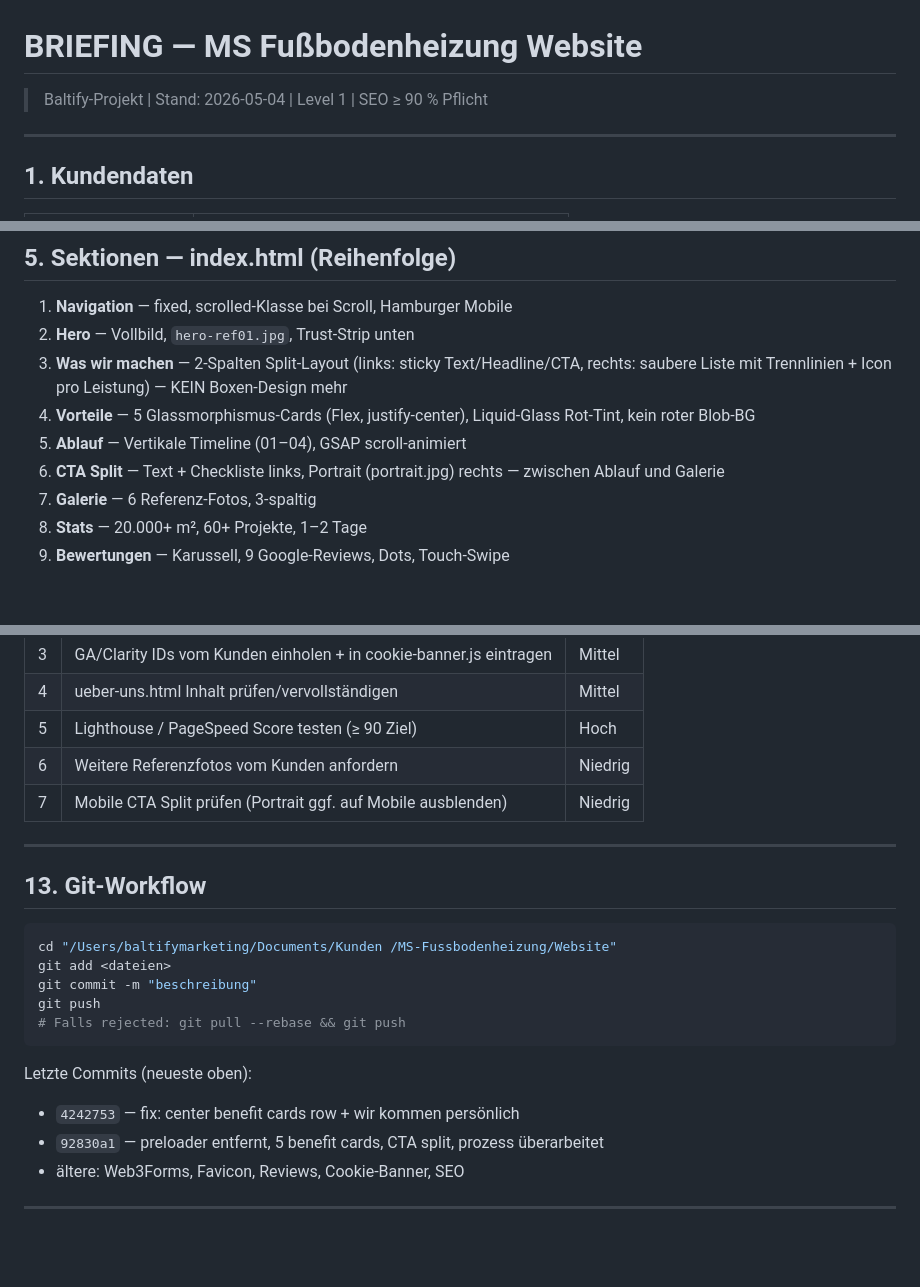
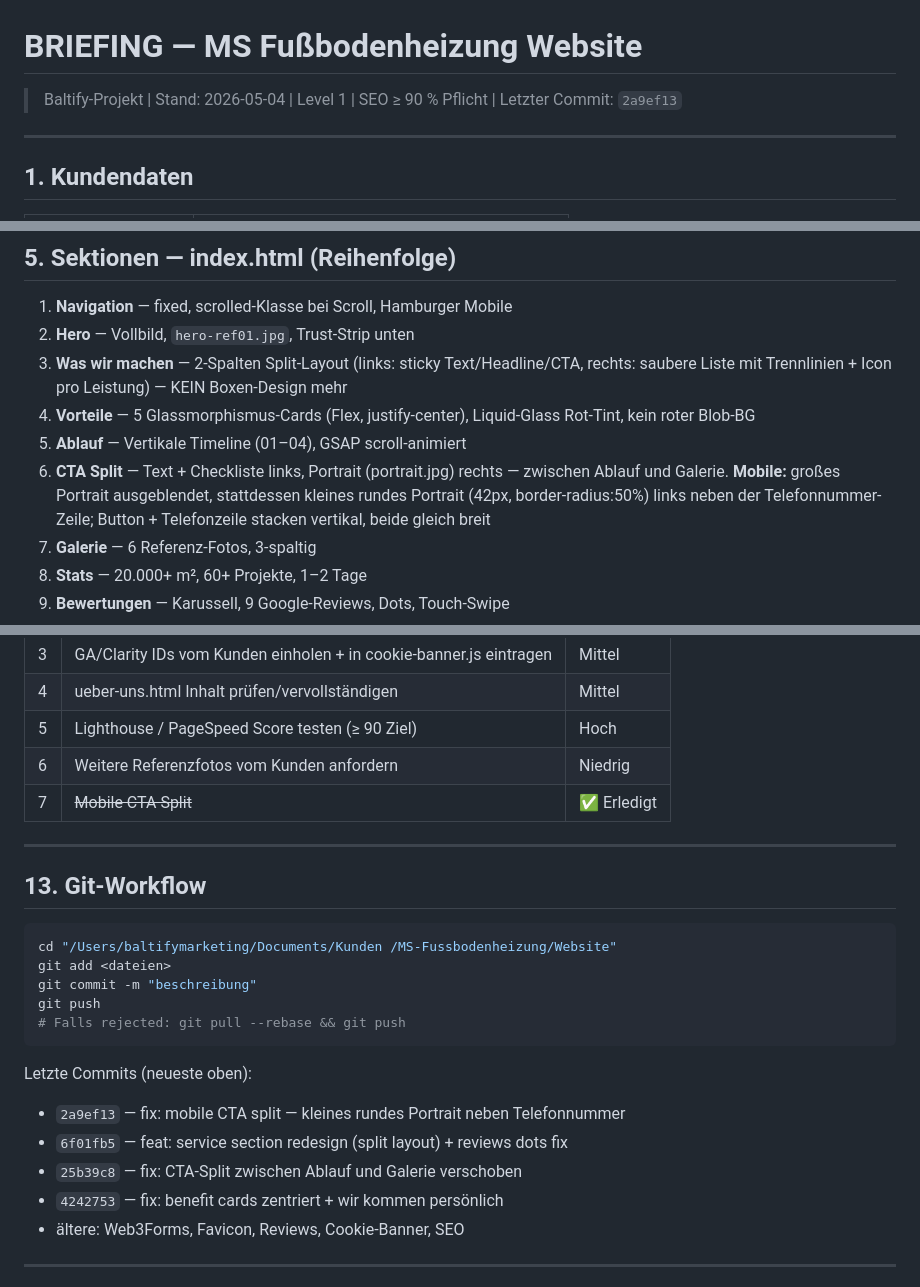
Before and after one commit to Baltify/ms-fussbodenheizung, a Markdown page: BRIEFING.md, 3 parts joined by grey strips. GitHub-like rendering; blank space fills up the shorter version.

Commit message:
docs: briefing aktualisiert — mobile CTA split, service redesign, dots fix

````diff
--- a/BRIEFING.md
+++ b/BRIEFING.md
@@ -1,5 +1,5 @@
 # BRIEFING — MS Fußbodenheizung Website
-> Baltify-Projekt | Stand: 2026-05-04 | Level 1 | SEO ≥ 90 % Pflicht
+> Baltify-Projekt | Stand: 2026-05-04 | Level 1 | SEO ≥ 90 % Pflicht | Letzter Commit: `2a9ef13`
 
 ---
 
@@ -78,7 +78,7 @@ Ziel: professioneller Webauftritt für nachträgliches Fußbodenheizungs-Einfrä
 3. **Was wir machen** — 2-Spalten Split-Layout (links: sticky Text/Headline/CTA, rechts: saubere Liste mit Trennlinien + Icon pro Leistung) — KEIN Boxen-Design mehr
 4. **Vorteile** — 5 Glassmorphismus-Cards (Flex, justify-center), Liquid-Glass Rot-Tint, kein roter Blob-BG
 5. **Ablauf** — Vertikale Timeline (01–04), GSAP scroll-animiert
-6. **CTA Split** — Text + Checkliste links, Portrait (portrait.jpg) rechts — zwischen Ablauf und Galerie
+6. **CTA Split** — Text + Checkliste links, Portrait (portrait.jpg) rechts — zwischen Ablauf und Galerie. **Mobile:** großes Portrait ausgeblendet, stattdessen kleines rundes Portrait (42px, border-radius:50%) links neben der Telefonnummer-Zeile; Button + Telefonzeile stacken vertikal, beide gleich breit
 7. **Galerie** — 6 Referenz-Fotos, 3-spaltig
 8. **Stats** — 20.000+ m², 60+ Projekte, 1–2 Tage
 9. **Bewertungen** — Karussell, 9 Google-Reviews, Dots, Touch-Swipe
@@ -168,7 +168,7 @@ GA + Microsoft Clarity IDs auskommentiert — **noch nicht aktiviert** (Kunde ha
 | 4 | ueber-uns.html Inhalt prüfen/vervollständigen | Mittel |
 | 5 | Lighthouse / PageSpeed Score testen (≥ 90 Ziel) | Hoch |
 | 6 | Weitere Referenzfotos vom Kunden anfordern | Niedrig |
-| 7 | Mobile CTA Split prüfen (Portrait ggf. auf Mobile ausblenden) | Niedrig |
+| 7 | ~~Mobile CTA Split~~ | ✅ Erledigt |
 
 ---
 
@@ -183,8 +183,10 @@ git push
 ```
 
 Letzte Commits (neueste oben):
-- `4242753` — fix: center benefit cards row + wir kommen persönlich
-- `92830a1` — preloader entfernt, 5 benefit cards, CTA split, prozess überarbeitet
+- `2a9ef13` — fix: mobile CTA split — kleines rundes Portrait neben Telefonnummer
+- `6f01fb5` — feat: service section redesign (split layout) + reviews dots fix
+- `25b39c8` — fix: CTA-Split zwischen Ablauf und Galerie verschoben
+- `4242753` — fix: benefit cards zentriert + wir kommen persönlich
 - ältere: Web3Forms, Favicon, Reviews, Cookie-Banner, SEO
 
 ---
````
Also changed, not shown: other parts of BRIEFING.md (+1 -1 lines).
